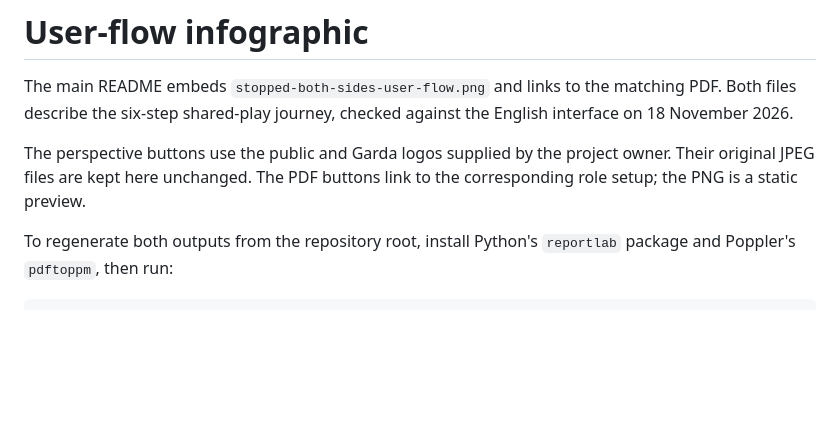
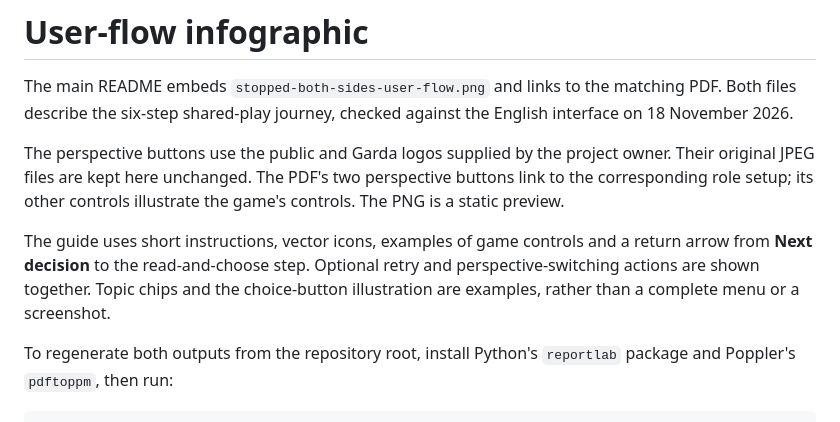
Before and after one commit to SamOBrienOlinger/stopped-both-sides, a Markdown page: docs/user-guide/README.md, the part around the change. Drawn GitHub-style; blank space fills up the shorter version.

```diff
--- a/docs/user-guide/README.md
+++ b/docs/user-guide/README.md
@@ -2,7 +2,9 @@
 
 The main README embeds `stopped-both-sides-user-flow.png` and links to the matching PDF. Both files describe the six-step shared-play journey, checked against the English interface on 18 November 2026.
 
-The perspective buttons use the public and Garda logos supplied by the project owner. Their original JPEG files are kept here unchanged. The PDF buttons link to the corresponding role setup; the PNG is a static preview.
+The perspective buttons use the public and Garda logos supplied by the project owner. Their original JPEG files are kept here unchanged. The PDF's two perspective buttons link to the corresponding role setup; its other controls illustrate the game's controls. The PNG is a static preview.
+
+The guide uses short instructions, vector icons, examples of game controls and a return arrow from **Next decision** to the read-and-choose step. Optional retry and perspective-switching actions are shown together. Topic chips and the choice-button illustration are examples, rather than a complete menu or a screenshot.
 
 To regenerate both outputs from the repository root, install Python's `reportlab` package and Poppler's `pdftoppm`, then run:
 
```
Also changed, not shown: README.md (+9 -9 lines), docs/user-guide/stopped-both-sides-user-flow.png, 2 other files.
